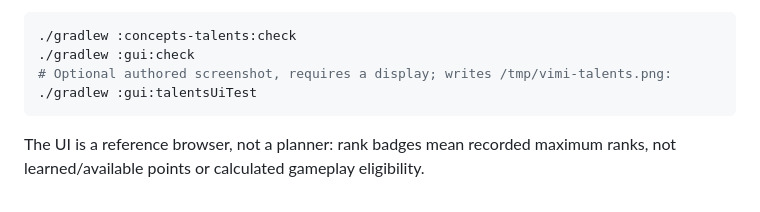
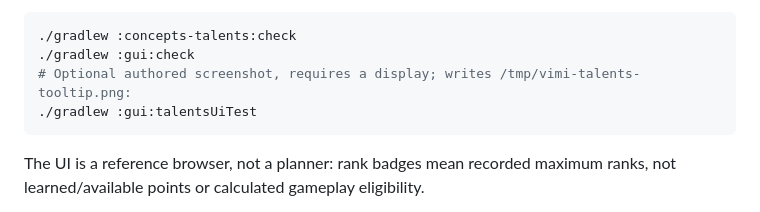
Before and after one commit to aircan80/vimi, a Markdown page: concepts-talents/README.md, the part around the change. Rendered like a GitHub page.

````diff
--- a/concepts-talents/README.md
+++ b/concepts-talents/README.md
@@ -41,7 +41,7 @@ bounded on-demand image path and shared library accounting.
 ```sh
 ./gradlew :concepts-talents:check
 ./gradlew :gui:check
-# Optional authored screenshot, requires a display; writes /tmp/vimi-talents.png:
+# Optional authored screenshot, requires a display; writes /tmp/vimi-talents-tooltip.png:
 ./gradlew :gui:talentsUiTest
 ```
 
````
Also changed, not shown: docs/talents.md (+7 -2 lines), gui/README.md (+4 -1 lines), docs/images/talents-tooltip-authored.png (added), 3 other files.
